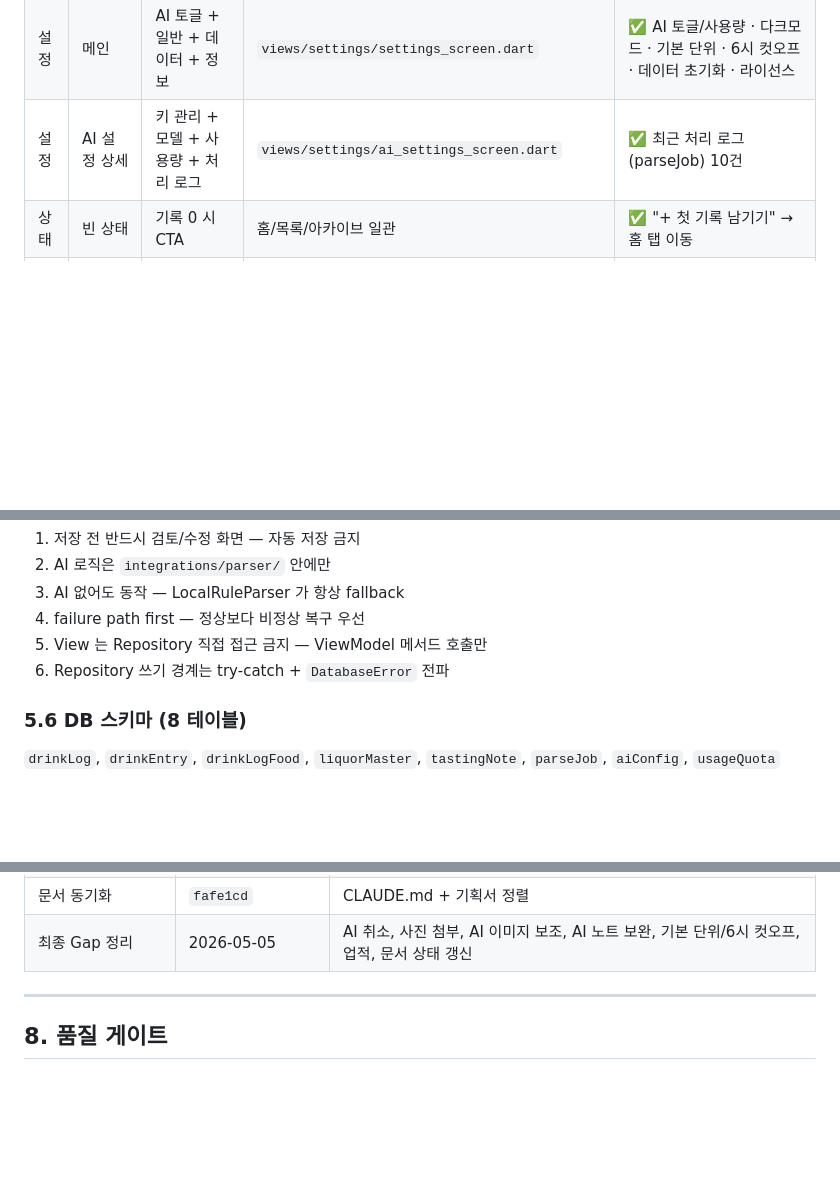
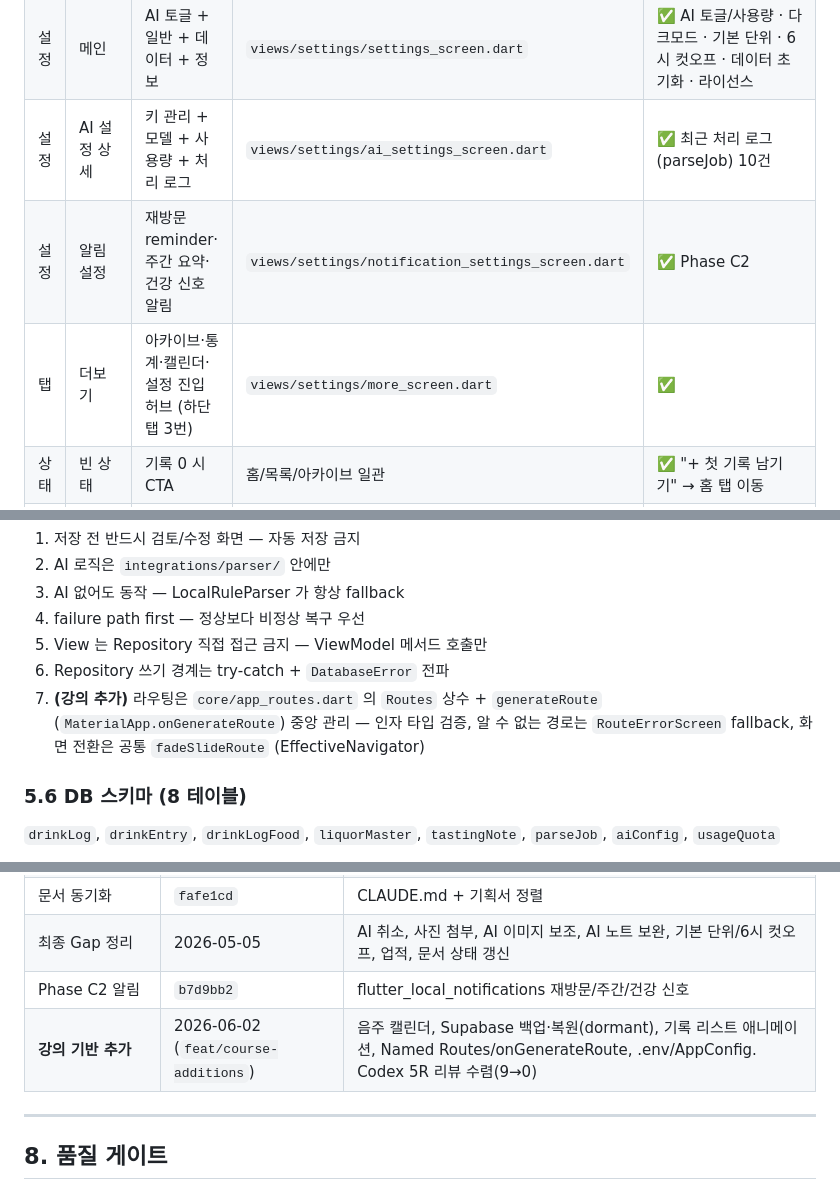
Before and after one commit to Roast-Fried/Albie, a Markdown page: docs/기획서.md, 3 parts joined by grey strips. Rendered like a GitHub page; blank space fills up the shorter version.

```diff
--- a/docs/기획서.md
+++ b/docs/기획서.md
@@ -92,6 +100,8 @@
 | 통계 | 파이/바/라인 | 기간 탭 + 3종 차트 + TOP5 + 업적 | `views/stats/stats_screen.dart` | ✅ fl_chart 파이/라인 + SegmentedButton 3 기간 + 업적 |
 | 설정 | 메인 | AI 토글 + 일반 + 데이터 + 정보 | `views/settings/settings_screen.dart` | ✅ AI 토글/사용량 · 다크모드 · 기본 단위 · 6시 컷오프 · 데이터 초기화 · 라이선스 |
 | 설정 | AI 설정 상세 | 키 관리 + 모델 + 사용량 + 처리 로그 | `views/settings/ai_settings_screen.dart` | ✅ 최근 처리 로그 (parseJob) 10건 |
+| 설정 | 알림 설정 | 재방문 reminder·주간 요약·건강 신호 알림 | `views/settings/notification_settings_screen.dart` | ✅ Phase C2 |
+| 탭 | 더보기 | 아카이브·통계·캘린더·설정 진입 허브 (하단 탭 3번) | `views/settings/more_screen.dart` | ✅ |
 | 상태 | 빈 상태 | 기록 0 시 CTA | 홈/목록/아카이브 일관 | ✅ "+ 첫 기록 남기기" → 홈 탭 이동 |
 | 캘린더 | 음주 캘린더 | 월별 음주일 시각화 (마커 + 선택일 기록) | `views/calendar/calendar_screen.dart` | 🆕 강의 기반 추가 (table_calendar, 더보기 진입) |
 | 설정 | 클라우드 백업·동기화 | 이메일 로그인 + 클라우드 백업/복원 | `views/settings/account_screen.dart` | 🆕 강의 기반 추가 (Supabase opt-in, `.env` 미설정 시 dormant) |
@@ -196,6 +229,9 @@ lib/
 4. failure path first — 정상보다 비정상 복구 우선
 5. View 는 Repository 직접 접근 금지 — ViewModel 메서드 호출만
 6. Repository 쓰기 경계는 try-catch + `DatabaseError` 전파
+7. **(강의 추가)** 라우팅은 `core/app_routes.dart` 의 `Routes` 상수 + `generateRoute`
+   (`MaterialApp.onGenerateRoute`) 중앙 관리 — 인자 타입 검증, 알 수 없는 경로는
+   `RouteErrorScreen` fallback, 화면 전환은 공통 `fadeSlideRoute` (EffectiveNavigator)
 
 ### 5.6 DB 스키마 (8 테이블)
 `drinkLog`, `drinkEntry`, `drinkLogFood`, `liquorMaster`, `tastingNote`, `parseJob`, `aiConfig`, `usageQuota`
@@ -236,6 +273,8 @@ lib/
 | **시드 확장** | `297518a` → `e9f1425` | 73 → 553종 (Wikidata + 큐레이션) |
 | 문서 동기화 | `fafe1cd` | CLAUDE.md + 기획서 정렬 |
 | 최종 Gap 정리 | 2026-05-05 | AI 취소, 사진 첨부, AI 이미지 보조, AI 노트 보완, 기본 단위/6시 컷오프, 업적, 문서 상태 갱신 |
+| Phase C2 알림 | `b7d9bb2` | flutter_local_notifications 재방문/주간/건강 신호 |
+| **강의 기반 추가** | 2026-06-02 (`feat/course-additions`) | 음주 캘린더, Supabase 백업·복원(dormant), 기록 리스트 애니메이션, Named Routes/onGenerateRoute, .env/AppConfig. Codex 5R 리뷰 수렴(9→0) |
 
 ---
 
```
Also changed, not shown: other parts of docs/기획서.md (+42 -10 lines).
